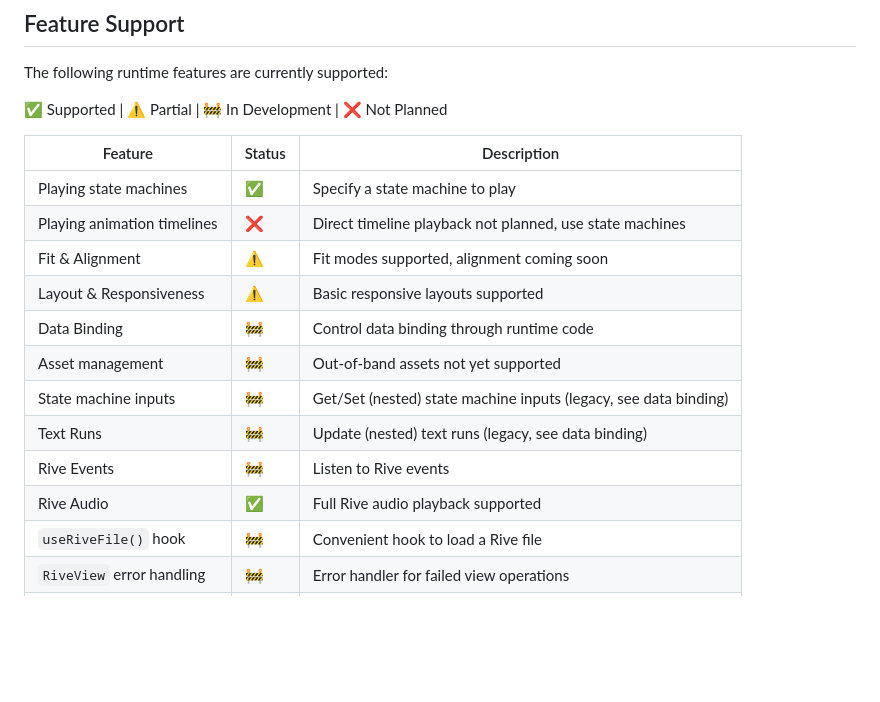
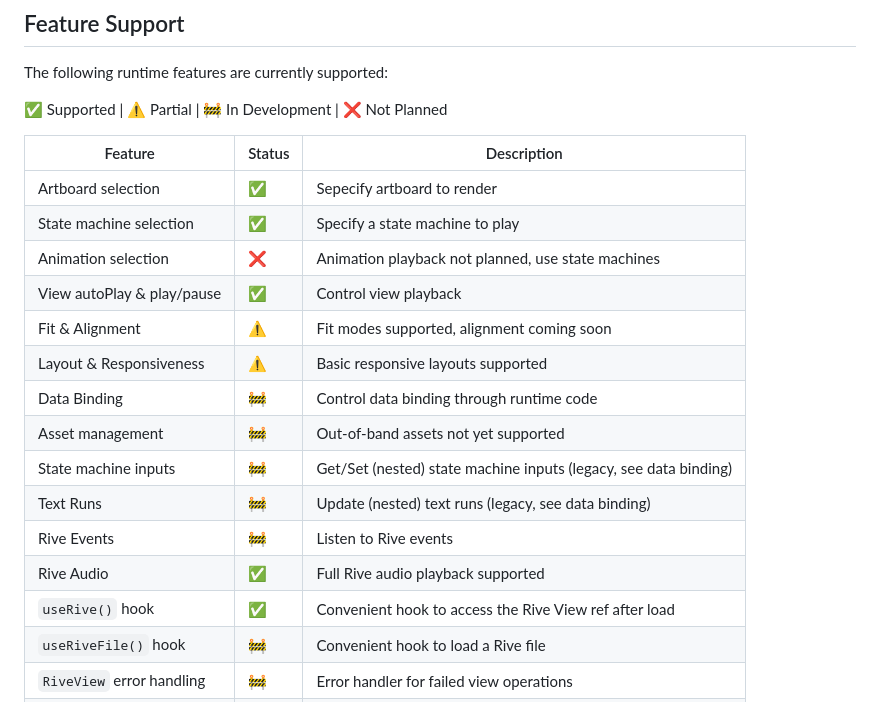
Before and after one commit to rive-app/rive-nitro-react-native, a Markdown page: README.md, the part around the change. GitHub-like rendering; blank space fills up the shorter version.

Commit message:
docs: update readme

```diff
--- a/README.md
+++ b/README.md
@@ -76,8 +76,10 @@ The following runtime features are currently supported:
 
 | Feature                          | Status | Description |
 |----------------------------------|--------|-------------|
-| Playing state machines           | ✅     | Specify a state machine to play |
-| Playing animation timelines      | ❌     | Direct timeline playback not planned, use state machines |
+| Artboard selection               | ✅     | Sepecify artboard to render |
+| State machine selection          | ✅     | Specify a state machine to play |
+| Animation selection              | ❌     | Animation playback not planned, use state machines |
+| View autoPlay & play/pause       | ✅     | Control view playback |
 | Fit & Alignment                  | ⚠️     | Fit modes supported, alignment coming soon |
 | Layout & Responsiveness          | ⚠️     | Basic responsive layouts supported |
 | Data Binding                     | 🚧     | Control data binding through runtime code |
@@ -86,6 +88,7 @@ The following runtime features are currently supported:
 | Text Runs                        | 🚧     | Update (nested) text runs (legacy, see data binding) |
 | Rive Events                      | 🚧     | Listen to Rive events |
 | Rive Audio                       | ✅     | Full Rive audio playback supported |
+| `useRive()` hook                 | ✅     | Convenient hook to access the Rive View ref after load |
 | `useRiveFile()` hook             | 🚧     | Convenient hook to load a Rive file |
 | `RiveView` error handling        | 🚧     | Error handler for failed view operations |
 | `source` .riv file loading       | 🚧     | Conveniently load .riv files from JS source |
```
